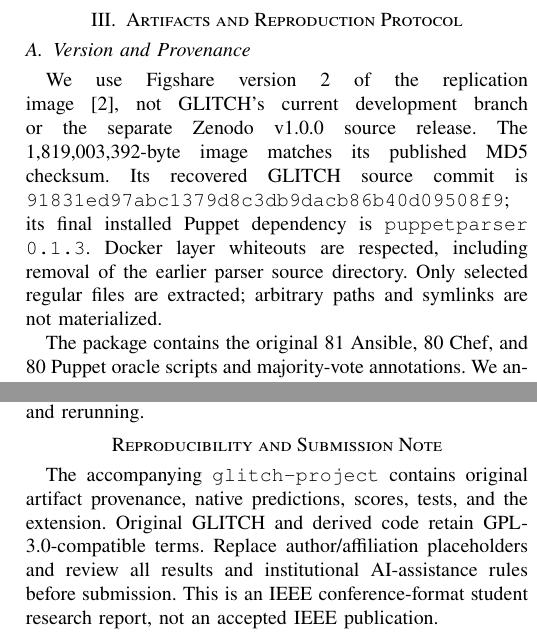
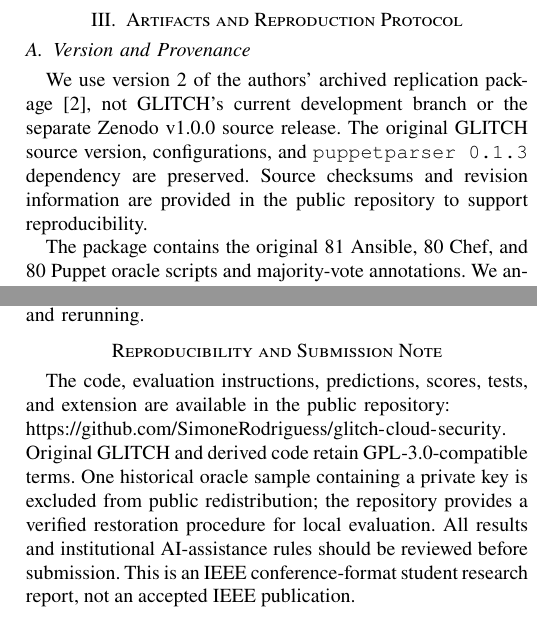
Before and after one commit to SimoneRodriguess/glitch-cloud-security, a LaTeX paper (paper/main.tex): two parts of the columns of pages 2 and 4 of 4, joined at a grey line, cut so that both start at the same text. Compiled offline with pdfLaTeX.

Commit message:
Add Simone Rodrigues author details and public repository link to research paper

```diff
--- a/paper/main.tex
+++ b/paper/main.tex
@@ -5,8 +5,8 @@
 \usepackage[hidelinks]{hyperref}
 \input{generated.tex}
 \title{Command-Aware Administrative-User Detection in Infrastructure as Code: An Artifact-Based Extension of GLITCH}
-\author{\IEEEauthorblockN{Student Author [Replace Before Submission]}
-\IEEEauthorblockA{Department and Institution [Replace]\\City, Country [Replace]\\Email [Replace]}}
+\author{\IEEEauthorblockN{Simone Rodrigues}
+\IEEEauthorblockA{IIIT Dharwad\\Dharwad, India\\simonerodrigues12159@gmail.com}}
 \begin{document}
 \maketitle
 \begin{abstract}
@@ -34,7 +34,7 @@
 
 \section{Artifacts and Reproduction Protocol}
 \subsection{Version and Provenance}
-We use Figshare version 2 of the replication image~\cite{artifact}, not GLITCH's current development branch or the separate Zenodo v1.0.0 source release. The 1,819,003,392-byte image matches its published MD5 checksum. Its recovered GLITCH source commit is \texttt{91831ed97abc1379d8c3db9dacb86b40d09508f9}; its final installed Puppet dependency is \texttt{puppetparser 0.1.3}. Docker layer whiteouts are respected, including removal of the earlier parser source directory. Only selected regular files are extracted; arbitrary paths and symlinks are not materialized.
+We use version 2 of the authors' archived replication package~\cite{artifact}, not GLITCH's current development branch or the separate Zenodo v1.0.0 source release. The original GLITCH source version, configurations, and \texttt{puppetparser 0.1.3} dependency are preserved. Source checksums and revision information are provided in the public repository to support reproducibility.
 
 The package contains the original 81 Ansible, 80 Chef, and 80 Puppet oracle scripts and majority-vote annotations. We analyze all 241 scripts with original improved and SLIC/SLAC-like configurations. Individual file enumeration ensures coverage, while original parsers and visitors remain unchanged. Chef scripts remain in the artifact's \texttt{recipes} folder; no configuration scripts are executed. Ruby Ripper parses source rather than evaluating recipes.
 
@@ -94,7 +94,9 @@
 An artifact-first workflow enables precise comparison and a bounded correction without changing the benchmark to suit the implementation. The source, partitions, predictions, matching protocols, rule freeze, and audit artifacts support inspection and rerunning.
 
 \section*{Reproducibility and Submission Note}
-The accompanying \texttt{glitch-project} contains original artifact provenance, native predictions, scores, tests, and the extension. Original GLITCH and derived code retain GPL-3.0-compatible terms. Replace author/affiliation placeholders and review all results and institutional AI-assistance rules before submission. This is an IEEE conference-format student research report, not an accepted IEEE publication.
+The code, evaluation instructions, predictions, scores, tests, and extension are available in the public repository:\\
+\url{https://github.com/SimoneRodriguess/glitch-cloud-security}.
+Original GLITCH and derived code retain GPL-3.0-compatible terms. One historical oracle sample containing a private key is excluded from public redistribution; the repository provides a verified restoration procedure for local evaluation. All results and institutional AI-assistance rules should be reviewed before submission. This is an IEEE conference-format student research report, not an accepted IEEE publication.
 
 \bibliographystyle{IEEEtran}
 \bibliography{references}
```
Also changed, not shown: paper/main.pdf, 2 other files.
